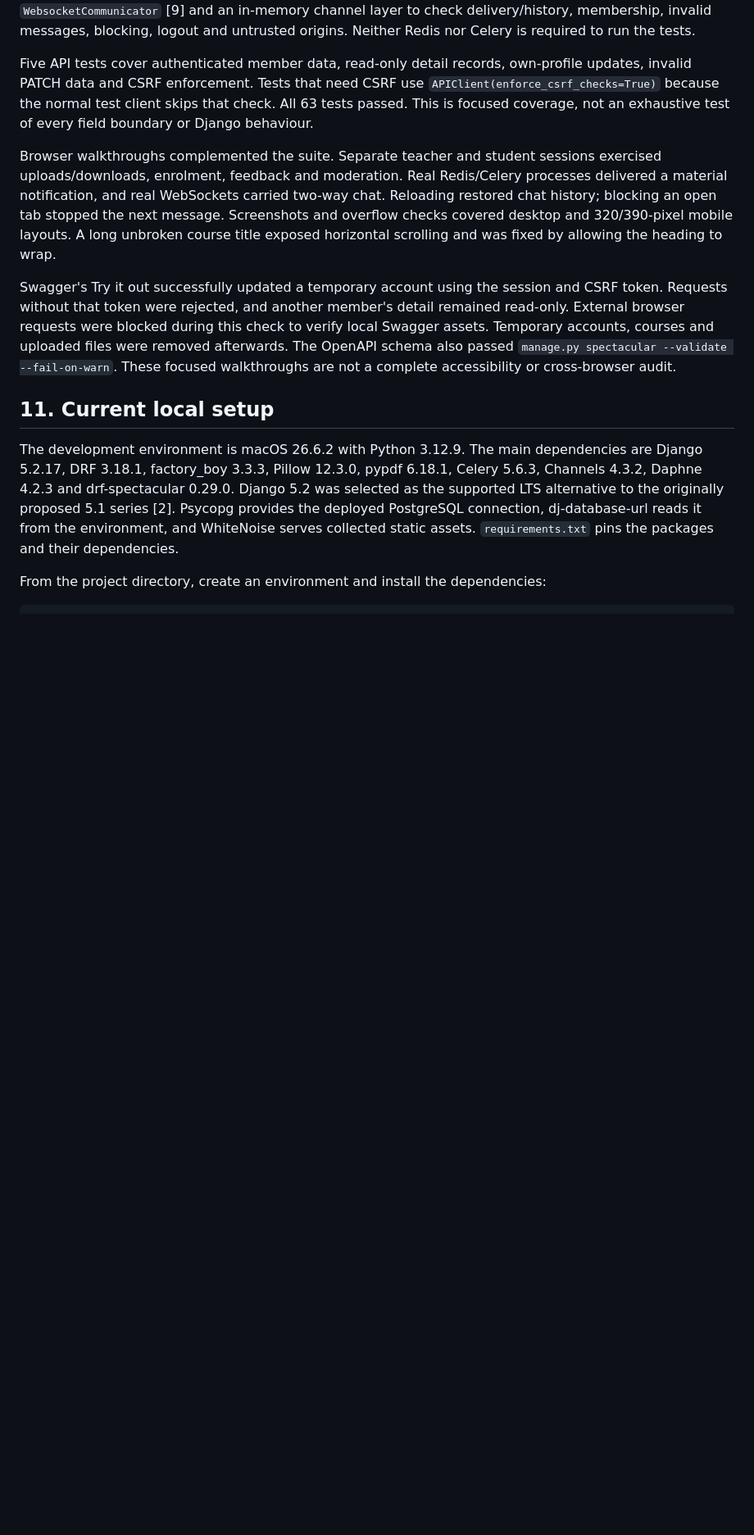
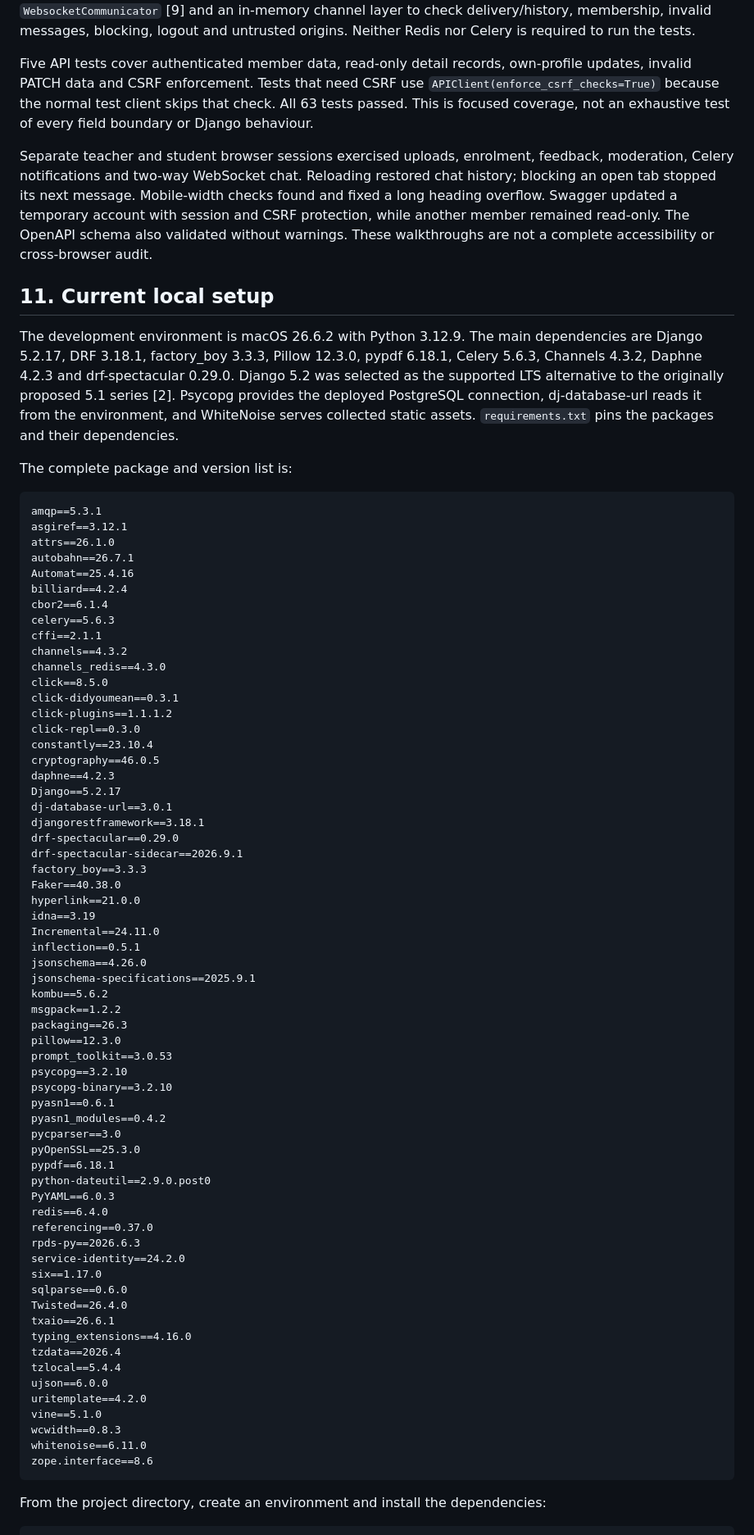
Before and after one commit to edoardolai/studyroom, a Markdown page: report.md, the part around one of its changes. Shown at 82% size. Rendered like a GitHub page; blank space fills up the shorter version.

Commit message:
add complete package list to report

````diff
--- a/report.md
+++ b/report.md
@@ -220,13 +220,78 @@ Four notification tests cover enrolment notices, private inboxes, material recip
 
 Five API tests cover authenticated member data, read-only detail records, own-profile updates, invalid PATCH data and CSRF enforcement. Tests that need CSRF use `APIClient(enforce_csrf_checks=True)` because the normal test client skips that check. All 63 tests passed. This is focused coverage, not an exhaustive test of every field boundary or Django behaviour.
 
-Browser walkthroughs complemented the suite. Separate teacher and student sessions exercised uploads/downloads, enrolment, feedback and moderation. Real Redis/Celery processes delivered a material notification, and real WebSockets carried two-way chat. Reloading restored chat history; blocking an open tab stopped the next message. Screenshots and overflow checks covered desktop and 320/390-pixel mobile layouts. A long unbroken course title exposed horizontal scrolling and was fixed by allowing the heading to wrap.
-
-Swagger's Try it out successfully updated a temporary account using the session and CSRF token. Requests without that token were rejected, and another member's detail remained read-only. External browser requests were blocked during this check to verify local Swagger assets. Temporary accounts, courses and uploaded files were removed afterwards. The OpenAPI schema also passed `manage.py spectacular --validate --fail-on-warn`. These focused walkthroughs are not a complete accessibility or cross-browser audit.
+Separate teacher and student browser sessions exercised uploads, enrolment, feedback, moderation, Celery notifications and two-way WebSocket chat. Reloading restored chat history; blocking an open tab stopped its next message. Mobile-width checks found and fixed a long heading overflow. Swagger updated a temporary account with session and CSRF protection, while another member remained read-only. The OpenAPI schema also validated without warnings. These walkthroughs are not a complete accessibility or cross-browser audit.
 
 ## 11. Current local setup
 
 The development environment is macOS 26.6.2 with Python 3.12.9. The main dependencies are Django 5.2.17, DRF 3.18.1, factory_boy 3.3.3, Pillow 12.3.0, pypdf 6.18.1, Celery 5.6.3, Channels 4.3.2, Daphne 4.2.3 and drf-spectacular 0.29.0. Django 5.2 was selected as the supported LTS alternative to the originally proposed 5.1 series [2]. Psycopg provides the deployed PostgreSQL connection, dj-database-url reads it from the environment, and WhiteNoise serves collected static assets. `requirements.txt` pins the packages and their dependencies.
+
+The complete package and version list is:
+
+```text
+amqp==5.3.1
+asgiref==3.12.1
+attrs==26.1.0
+autobahn==26.7.1
+Automat==25.4.16
+billiard==4.2.4
+cbor2==6.1.4
+celery==5.6.3
+cffi==2.1.1
+channels==4.3.2
+channels_redis==4.3.0
+click==8.5.0
+click-didyoumean==0.3.1
+click-plugins==1.1.1.2
+click-repl==0.3.0
+constantly==23.10.4
+cryptography==46.0.5
+daphne==4.2.3
+Django==5.2.17
+dj-database-url==3.0.1
+djangorestframework==3.18.1
+drf-spectacular==0.29.0
+drf-spectacular-sidecar==2026.9.1
+factory_boy==3.3.3
+Faker==40.38.0
+hyperlink==21.0.0
+idna==3.19
+Incremental==24.11.0
+inflection==0.5.1
+jsonschema==4.26.0
+jsonschema-specifications==2025.9.1
+kombu==5.6.2
+msgpack==1.2.2
+packaging==26.3
+pillow==12.3.0
+prompt_toolkit==3.0.53
+psycopg==3.2.10
+psycopg-binary==3.2.10
+pyasn1==0.6.1
+pyasn1_modules==0.4.2
+pycparser==3.0
+pyOpenSSL==25.3.0
+pypdf==6.18.1
+python-dateutil==2.9.0.post0
+PyYAML==6.0.3
+redis==6.4.0
+referencing==0.37.0
+rpds-py==2026.6.3
+service-identity==24.2.0
+six==1.17.0
+sqlparse==0.6.0
+Twisted==26.4.0
+txaio==26.6.1
+typing_extensions==4.16.0
+tzdata==2026.4
+tzlocal==5.4.4
+ujson==6.0.0
+uritemplate==4.2.0
+vine==5.1.0
+wcwidth==0.8.3
+whitenoise==6.11.0
+zope.interface==8.6
+```
 
 From the project directory, create an environment and install the dependencies:
 
````
Also changed, not shown: other parts of report.md (+1 -1 lines).
